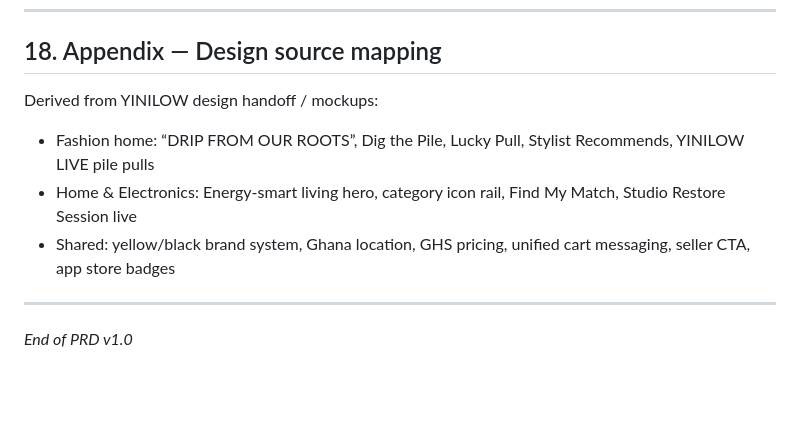
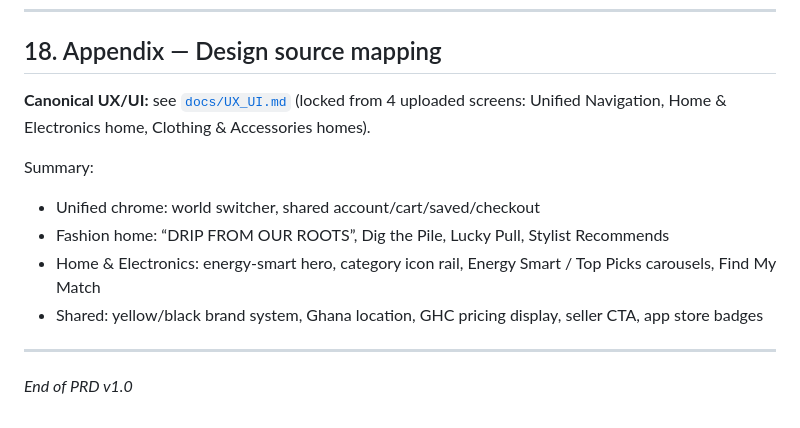
Before and after one commit to Superrepus8080/YINILOW, a Markdown page: docs/PRD.md, the part around the change. Rendered like a GitHub page; blank space fills up the shorter version.

Commit message:
Point PRD and README at locked UX/UI doc
Co-authored-by: Superrepus8080 <Superrepus8080@users.noreply.github.com>

```diff
--- a/docs/PRD.md
+++ b/docs/PRD.md
@@ -428,11 +428,14 @@ Search upgrade, clustered Vert.x, CDN, BNPL, native apps, ML recs.
 
 ## 18. Appendix — Design source mapping
 
-Derived from YINILOW design handoff / mockups:
+**Canonical UX/UI:** see [`docs/UX_UI.md`](./UX_UI.md) (locked from 4 uploaded screens: Unified Navigation, Home & Electronics home, Clothing & Accessories homes).
 
-- Fashion home: “DRIP FROM OUR ROOTS”, Dig the Pile, Lucky Pull, Stylist Recommends, YINILOW LIVE pile pulls
-- Home & Electronics: Energy-smart living hero, category icon rail, Find My Match, Studio Restore Session live
-- Shared: yellow/black brand system, Ghana location, GHS pricing, unified cart messaging, seller CTA, app store badges
+Summary:
+
+- Unified chrome: world switcher, shared account/cart/saved/checkout
+- Fashion home: “DRIP FROM OUR ROOTS”, Dig the Pile, Lucky Pull, Stylist Recommends
+- Home & Electronics: energy-smart hero, category icon rail, Energy Smart / Top Picks carousels, Find My Match
+- Shared: yellow/black brand system, Ghana location, GHC pricing display, seller CTA, app store badges
 
 ---
 
```
